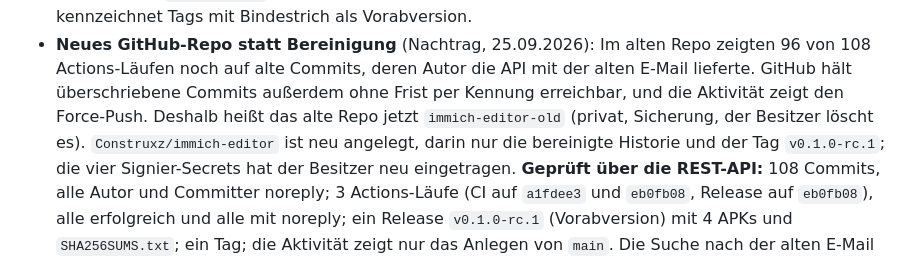
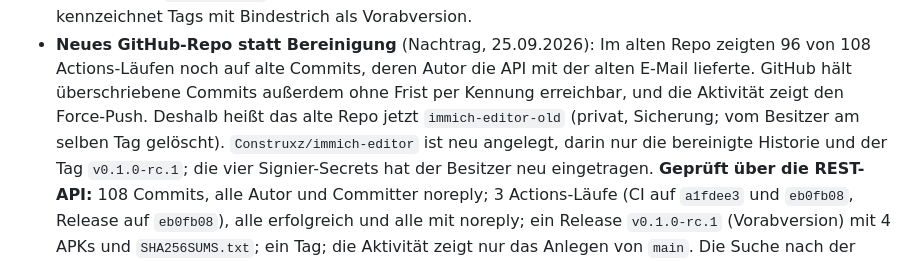
Before and after one commit to Construxz/immich-editor, a Markdown page: docs/DECISIONS.md, the part around the change. Drawn GitHub-style.

```diff
--- a/docs/DECISIONS.md
+++ b/docs/DECISIONS.md
@@ -66,8 +66,8 @@ persönlichen Daten durchsucht:
 - **Neues GitHub-Repo statt Bereinigung** (Nachtrag, 25.09.2026): Im alten Repo zeigten 96 von 108
   Actions-Läufen noch auf alte Commits, deren Autor die API mit der alten E-Mail lieferte. GitHub
   hält überschriebene Commits außerdem ohne Frist per Kennung erreichbar, und die Aktivität zeigt
-  den Force-Push. Deshalb heißt das alte Repo jetzt `immich-editor-old` (privat, Sicherung, der
-  Besitzer löscht es). `Construxz/immich-editor` ist neu angelegt, darin nur die bereinigte
+  den Force-Push. Deshalb heißt das alte Repo jetzt `immich-editor-old` (privat, Sicherung; vom
+  Besitzer am selben Tag gelöscht). `Construxz/immich-editor` ist neu angelegt, darin nur die bereinigte
   Historie und der Tag `v0.1.0-rc.1`; die vier Signier-Secrets hat der Besitzer neu eingetragen.
   **Geprüft über die REST-API:** 108 Commits, alle Autor und Committer noreply; 3 Actions-Läufe
   (CI auf `a1fdee3` und `eb0fb08`, Release auf `eb0fb08`), alle erfolgreich und alle mit noreply;
```
Also changed, not shown: docs/DECISIONS.en.md (+1 -1 lines), docs/STATUS.md (+1 -1 lines).
